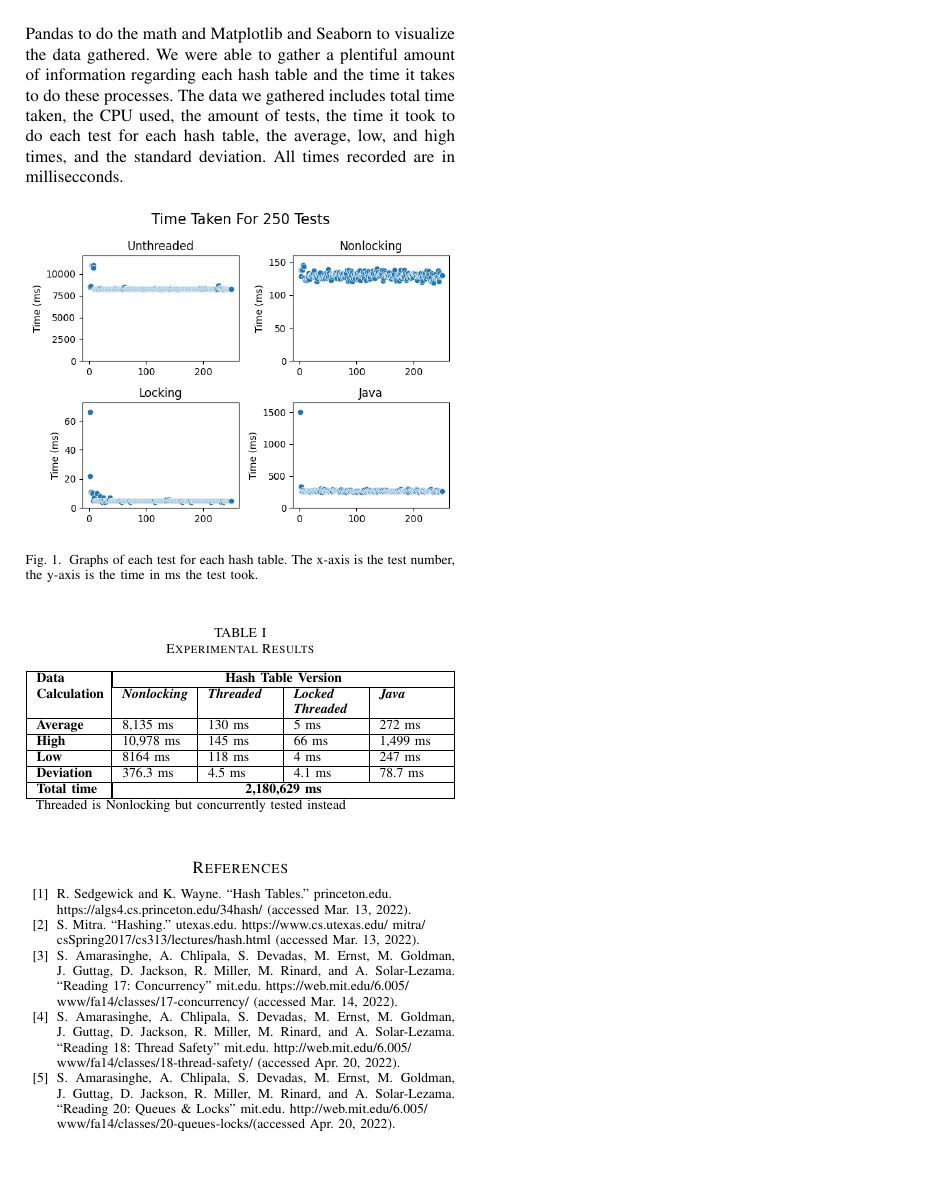
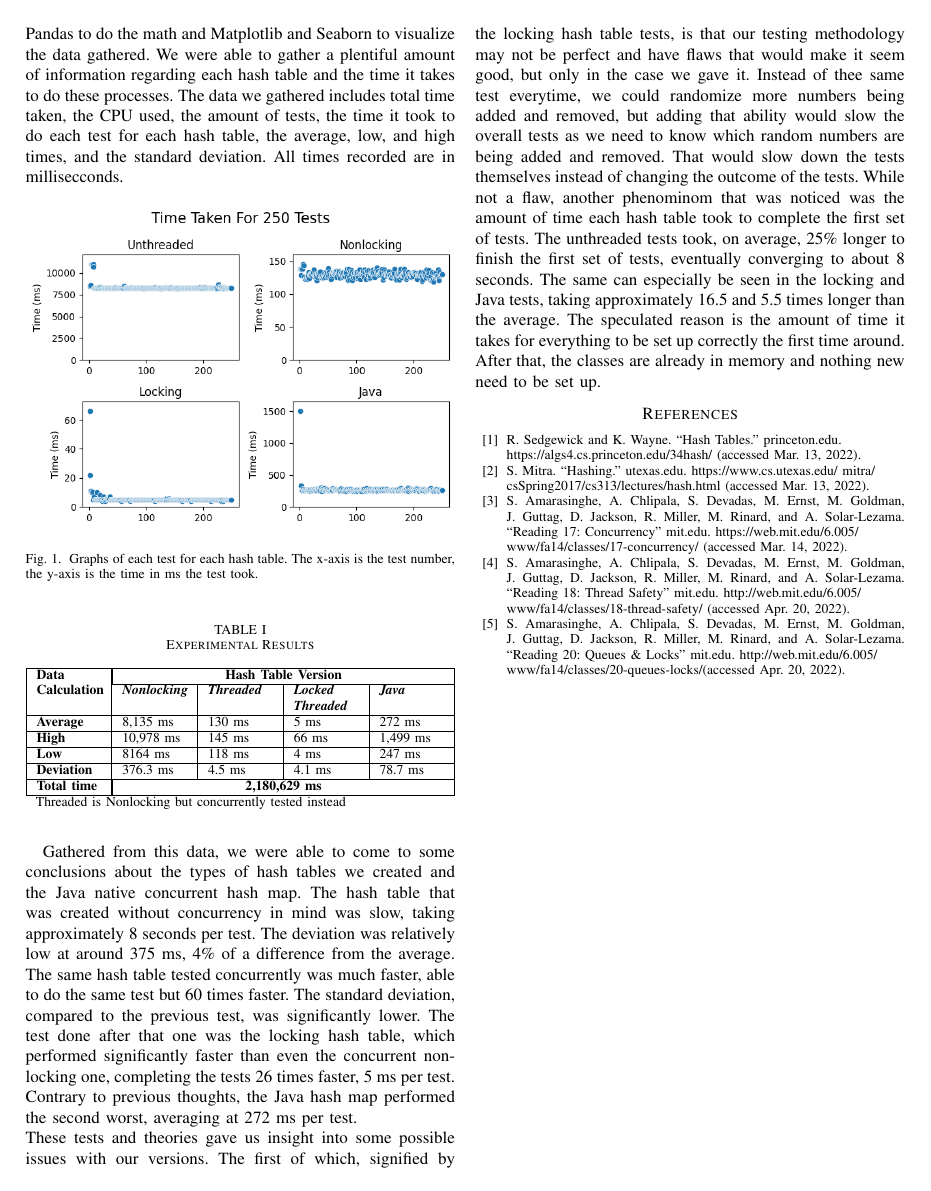
Before and after one commit to blake663/COP4520-concurrent-hashtable, a LaTeX paper (paper.tex): page 3 of 3. Compiled offline with pdfLaTeX.

Commit message:
Update paper.tex

```diff
--- a/paper.tex
+++ b/paper.tex
@@ -166,6 +166,21 @@ The data we gathered includes total time taken, the CPU used, the amount of test
     \end{center}
 \end{table}
 
+Gathered from this data, we were able to come to some conclusions about the types of hash tables we created and the Java native concurrent hash map.
+The hash table that was created without concurrency in mind was slow, taking approximately 8 seconds per test. The deviation was relatively low at around 375 ms, 4\% of a difference from the average.
+The same hash table tested concurrently was much faster, able to do the same test but 60 times faster. The standard deviation, compared to the previous test, was significantly lower.
+The test done after that one was the locking hash table, which performed significantly faster than even the concurrent non-locking one, completing the tests 26 times faster, 5 ms per test.
+Contrary to previous thoughts, the Java hash map performed the second worst, averaging at 272 ms per test. \\
+These tests and theories gave us insight into some possible issues with our versions.
+The first of which, signified by the locking hash table tests, is that our testing methodology may not be perfect and have flaws that would make it seem good, but only in the case we gave it.
+Instead of thee same test everytime, we could randomize more numbers being added and removed, but adding that ability would slow the overall tests as we need to know which random numbers are being added and removed.
+That would slow down the tests themselves instead of changing the outcome of the tests.
+While not a flaw, another phenominom that was noticed was the amount of time each hash table took to complete the first set of tests.
+The unthreaded tests took, on average, 25\% longer to finish the first set of tests, eventually converging to about 8 seconds.
+The same can especially be seen in the locking and Java tests, taking approximately 16.5 and 5.5 times longer than the average.
+The speculated reason is the amount of time it takes for everything to be set up correctly the first time around. After that, the classes are already in memory and nothing new need to be set up.
+
+
 \begin{thebibliography}{00}
 \bibitem{b1} R. Sedgewick and K. Wayne. ``Hash Tables." princeton.edu. \\https://algs4.cs.princeton.edu/34hash/ (accessed Mar. 13, 2022).
 \bibitem{b2} S. Mitra. ``Hashing." utexas.edu. https://www.cs.utexas.edu/~mitra/\\csSpring2017/cs313/lectures/hash.html (accessed Mar. 13, 2022).
```
